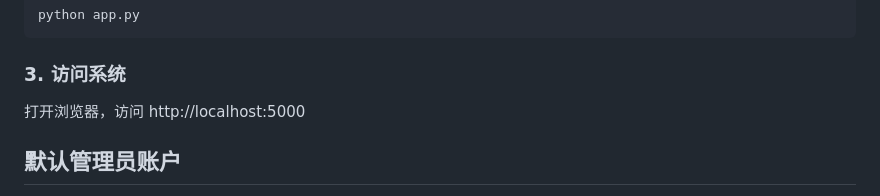
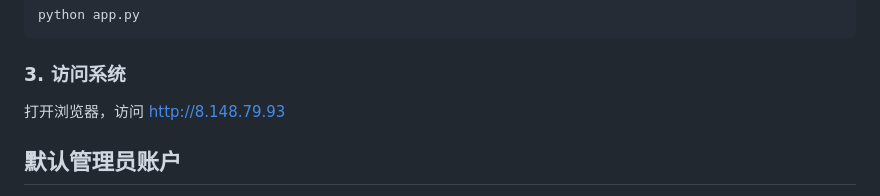
Before and after one commit to zhuoshugui111/my-system-project, a Markdown page: README.md, the part around the change. Rendered like a GitHub page.

```diff
--- a/README.md
+++ b/README.md
@@ -37,7 +37,7 @@ python app.py
 
 ### 3. 访问系统
 
-打开浏览器，访问 http://localhost:5000
+打开浏览器，访问 http://8.148.79.93
 
 ## 默认管理员账户
 
```
